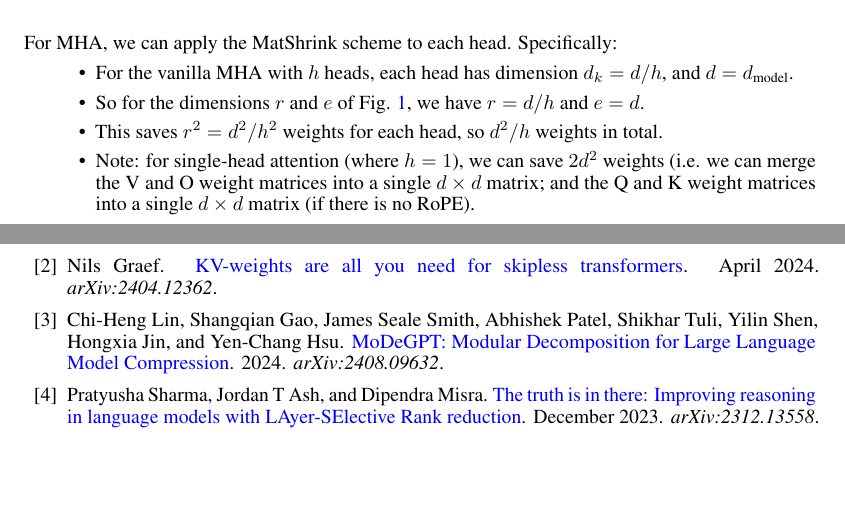
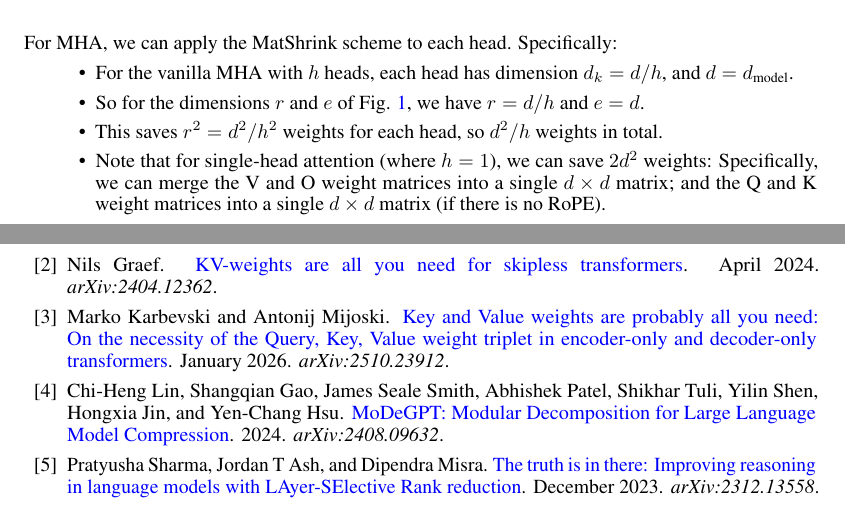
Before and after one commit to OpenMachine-ai/transformer-tricks, a LaTeX paper (tex/matShrink.tex, which reads tex/references.bib): two parts of pages 3 and 6 of 7, joined at a grey line, cut so that both start at the same text, the shorter picture padded with empty space. Compiled offline with pdfLaTeX.

Commit message:
updates for MatShrink paper

```diff
--- a/tex/matShrink.tex
+++ b/tex/matShrink.tex
@@ -77,7 +77,7 @@ For MHA, we can apply the MatShrink scheme to each head. Specifically:
   \item For the vanilla MHA with $h$ heads, each head has dimension $d_k = d / h$, and $d = d_\text{model}$.
   \item So for the dimensions $r$ and $e$ of Fig. \ref{fig1}, we have  $r = d / h$ and $e = d$.
   \item This saves $r^2 = d^2 / h^2$ weights for each head, so $d^2 / h$ weights in total.
-  \item Note: for single-head attention (where $h = 1$), we can save $2 d^2$ weights (i.e. we can merge the V and O weight matrices into a single $d \times d$ matrix; and the Q and K weight matrices into a single $d \times d$ matrix (if there is no RoPE).
+  \item Note that for single-head attention (where $h = 1$), we can save $2 d^2$ weights: Specifically, we can merge the V and O weight matrices into a single $d \times d$ matrix; and the Q and K weight matrices into a single $d \times d$ matrix (if there is no RoPE).
 \end{itemize}
 Table \ref{tab1} lists the configurations of various MHA transformer models, the number of weights for their attention projections, and the weight savings provided by MatShrink.
 \begin{table}[h!] \centering
--- a/tex/references.bib
+++ b/tex/references.bib
@@ -964,3 +964,12 @@
   primaryClass  = "cs.LG",
   eprint        = "2312.13558",
   note          = {\textit{arXiv:2312.13558}}
+}
+
+@article{marko,
+  title = {\href{https://arxiv.org/abs/2510.23912}
+          {Key and Value weights are probably all you need: On the necessity of the Query, Key, Value weight triplet in encoder-only and decoder-only transformers}},
+  author        = "Karbevski, Marko and Mijoski, Antonij",
+  month         =  jan,
+  year          =  2026,
+  archivePrefix = "arXiv",
```
Also changed, not shown: doc/fig/matShrink_fig4.pdf, doc/matShrink.pdf, tex/matShrink.tex (2 more changed lines), tex/references.bib (5 more changed lines).
